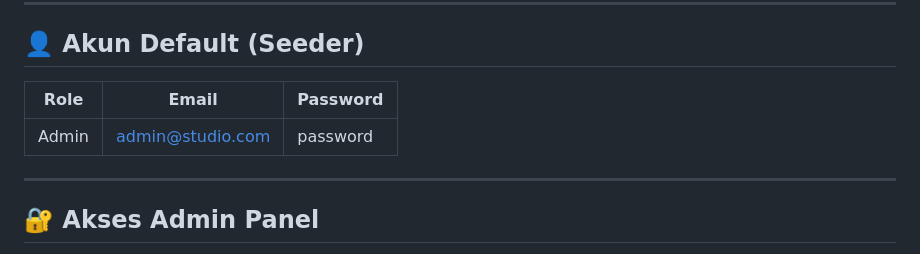
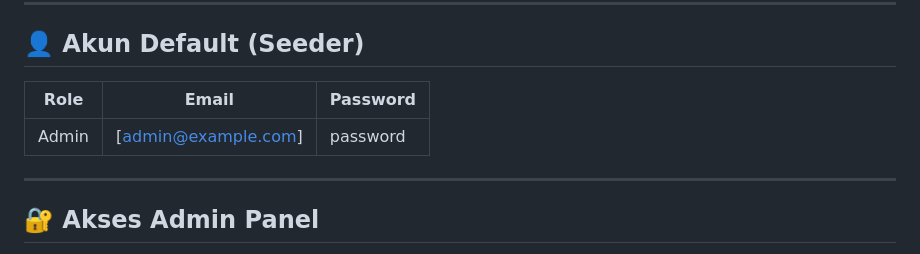
Before and after one commit to bangunaji/barbershop-antrean, a Markdown page: README.md, the part around the change. GitHub-like rendering.

```diff
--- a/README.md
+++ b/README.md
@@ -67,9 +67,9 @@ Seeder akan membuat data dummy: paket foto, akun admin, dll.
 
 ## 👤 Akun Default (Seeder)
 
-| Role  | Email                                       | Password |
-| ----- | ------------------------------------------- | -------- |
-| Admin | [admin@studio.com](mailto:admin@studio.com) | password |
+| Role  | Email               | Password |
+| ----- | ------------------- | -------- |
+| Admin | [admin@example.com] | password |
 
 ---
 
```
